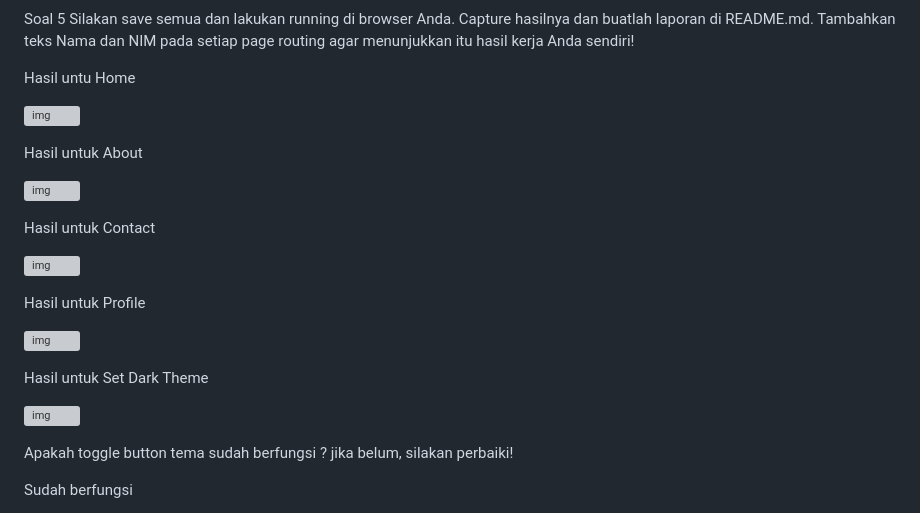
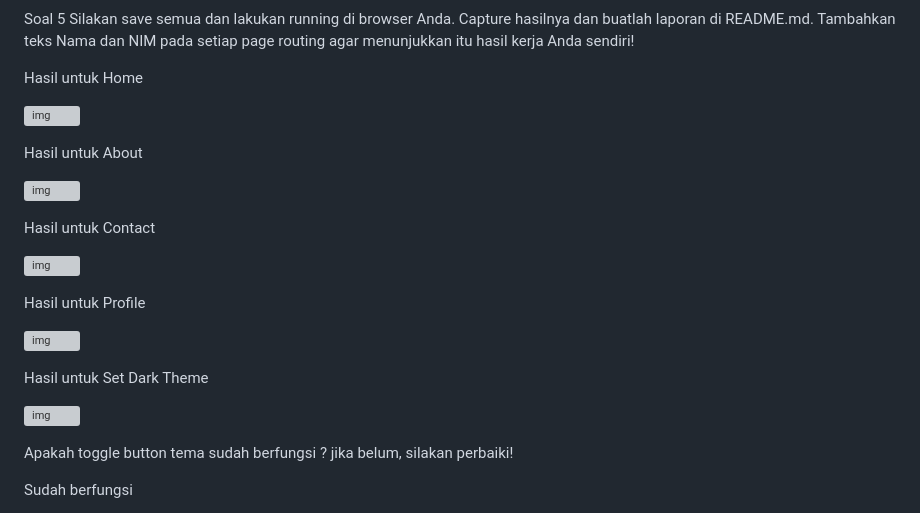
Before and after one commit to fitriameliyana12/-02-react-hello-world, a Markdown page: 08-belajar-context/README.md, the part around the change printed below. Rendered like a GitHub page; grey boxes are pictures that could not be loaded.

```diff
--- a/08-belajar-context/README.md
+++ b/08-belajar-context/README.md
@@ -201,5 +201,5 @@ untuk src\app\about\page.tsx
 Soal 5
 Silakan save semua dan lakukan running di browser Anda. Capture hasilnya dan buatlah laporan di README.md. Tambahkan teks Nama dan NIM pada setiap page routing agar menunjukkan itu hasil kerja Anda sendiri!
 
-Hasil untu Home
+Hasil untuk Home
 
```
Also changed, not shown: other parts of 08-belajar-context/README.md (+5 -5 lines).
